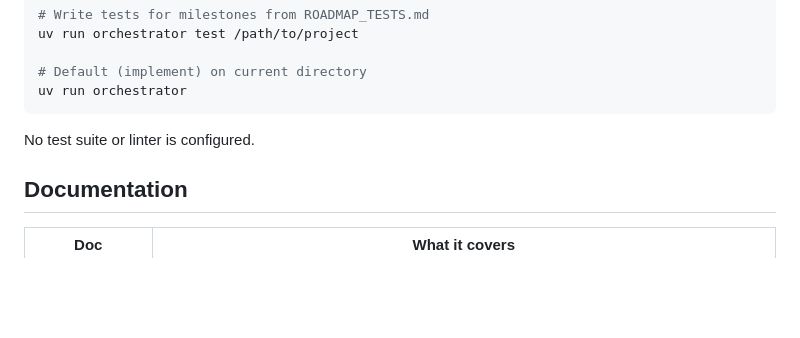
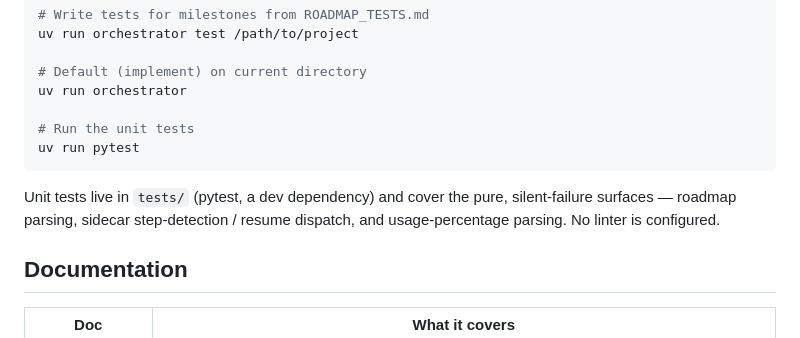
Before and after one commit to mind-systems/orchestrator, a Markdown page: CLAUDE.md, the part around the change. Rendered like a GitHub page; blank space fills up the shorter version.

Commit message:
Note the test suite in CLAUDE.md

````diff
--- a/CLAUDE.md
+++ b/CLAUDE.md
@@ -19,9 +19,12 @@ uv run orchestrator test /path/to/project
 
 # Default (implement) on current directory
 uv run orchestrator
+
+# Run the unit tests
+uv run pytest
 ```
 
-No test suite or linter is configured.
+Unit tests live in `tests/` (pytest, a dev dependency) and cover the pure, silent-failure surfaces — roadmap parsing, sidecar step-detection / resume dispatch, and usage-percentage parsing. No linter is configured.
 
 ## Documentation
 
````
